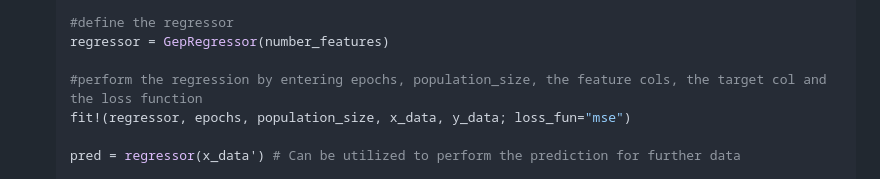
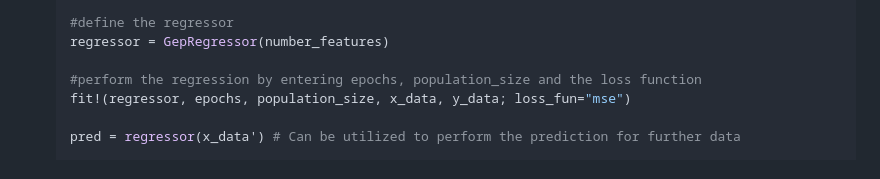
Before and after one commit to maxreiss123/GeneExpressionProgramming.jl, a Markdown page: README.md, the part around the change. Drawn GitHub-style.

Commit message:
Update README.md
fix typo

```diff
--- a/README.md
+++ b/README.md
@@ -27,7 +27,7 @@ The repository contains the implementation of the Gene Expression Programming [1
   #define the regressor
   regressor = GepRegressor(number_features)
 
-  #perform the regression by entering epochs, population_size, the feature cols, the target col and the loss function
+  #perform the regression by entering epochs, population_size and the loss function
   fit!(regressor, epochs, population_size, x_data, y_data; loss_fun="mse")
 
   pred = regressor(x_data') # Can be utilized to perform the prediction for further data
```
